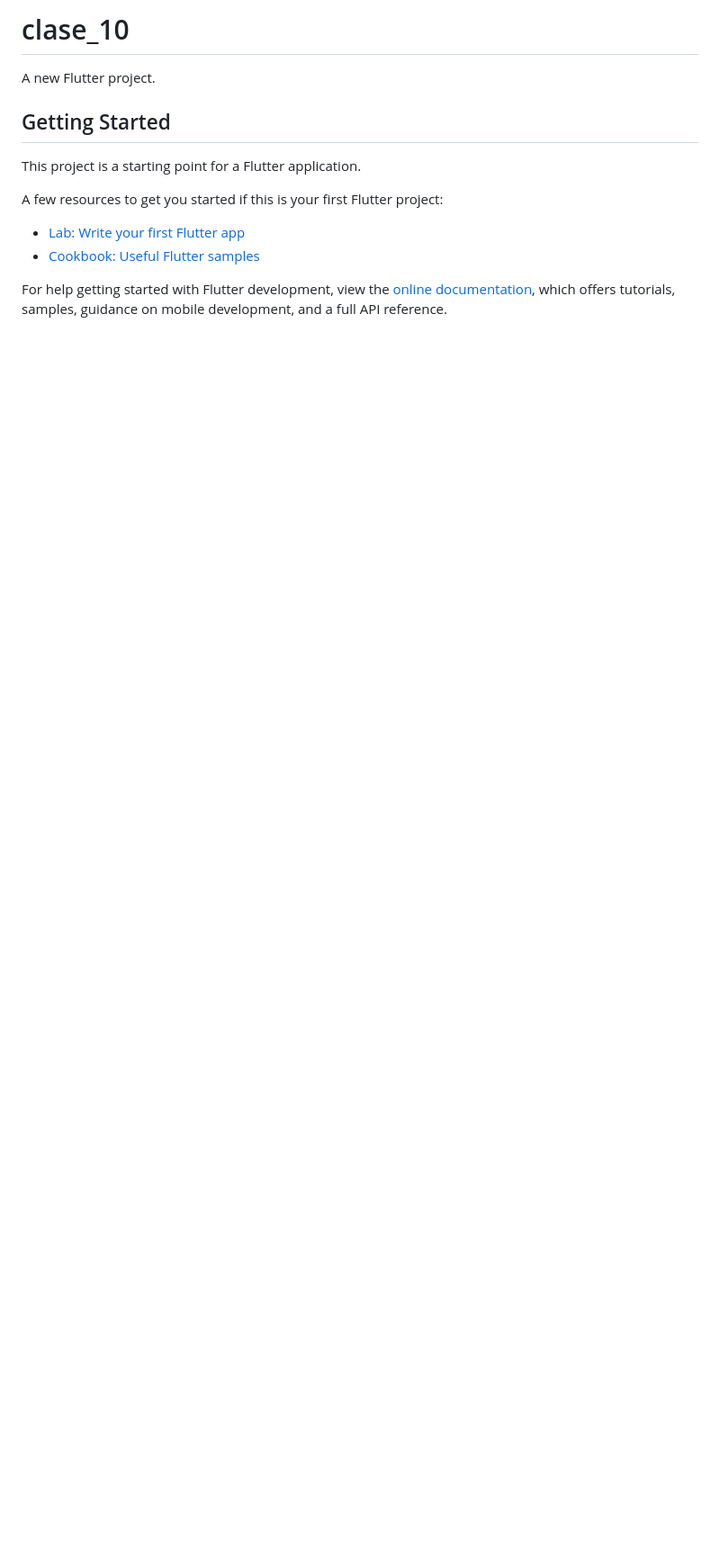
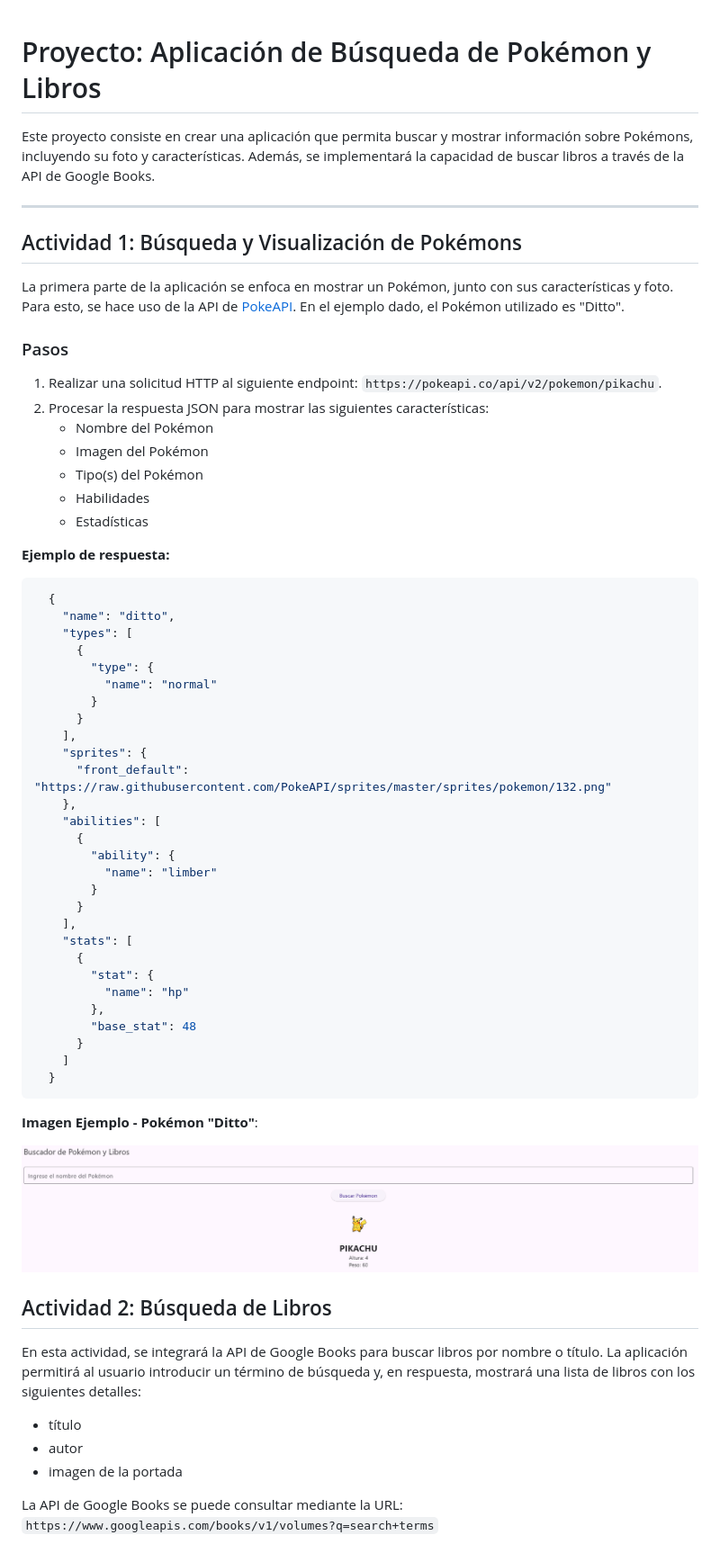
Before and after one commit to lennynT02/App-flutter-firts, a Markdown page: README.md, the part around the change printed below. Shown: that part at 90% size. GitHub-like rendering; pictures changed too: picture/poke.png (added); blank space fills up the shorter version.

Commit message:
update: Readme

````diff
--- a/README.md
+++ b/README.md
@@ -1,16 +1,68 @@
-# clase_10
 
-A new Flutter project.
+# Proyecto: Aplicación de Búsqueda de Pokémon y Libros
 
-## Getting Started
+Este proyecto consiste en crear una aplicación que permita buscar y mostrar información sobre Pokémons, incluyendo su foto y características. Además, se implementará la capacidad de buscar libros a través de la API de Google Books.
 
-This project is a starting point for a Flutter application.
+---
 
-A few resources to get you started if this is your first Flutter project:
+## Actividad 1: Búsqueda y Visualización de Pokémons
 
-- [Lab: Write your first Flutter app](https://docs.flutter.dev/get-started/codelab)
-- [Cookbook: Useful Flutter samples](https://docs.flutter.dev/cookbook)
+La primera parte de la aplicación se enfoca en mostrar un Pokémon, junto con sus características y foto. Para esto, se hace uso de la API de [PokeAPI](https://pokeapi.co/). En el ejemplo dado, el Pokémon utilizado es "Ditto".
 
-For help getting started with Flutter development, view the
-[online documentation](https://docs.flutter.dev/), which offers tutorials,
-samples, guidance on mobile development, and a full API reference.
+### Pasos
+
+1. Realizar una solicitud HTTP al siguiente endpoint: `https://pokeapi.co/api/v2/pokemon/pikachu`.
+2. Procesar la respuesta JSON para mostrar las siguientes características:
+   - Nombre del Pokémon
+   - Imagen del Pokémon
+   - Tipo(s) del Pokémon
+   - Habilidades
+   - Estadísticas
+
+**Ejemplo de respuesta:**
+
+```json
+  {
+    "name": "ditto",
+    "types": [
+      {
+        "type": {
+          "name": "normal"
+        }
+      }
+    ],
+    "sprites": {
+      "front_default": "https://raw.githubusercontent.com/PokeAPI/sprites/master/sprites/pokemon/132.png"
+    },
+    "abilities": [
+      {
+        "ability": {
+          "name": "limber"
+        }
+      }
+    ],
+    "stats": [
+      {
+        "stat": {
+          "name": "hp"
+        },
+        "base_stat": 48
+      }
+    ]
+  }
+```
+
+**Imagen Ejemplo - Pokémon "Ditto"**:
+
+![Pokemon](./picture/poke.png)
+
+## Actividad 2: Búsqueda de Libros
+
+En esta actividad, se integrará la API de Google Books para buscar libros por nombre o título. La aplicación permitirá al usuario introducir un término de búsqueda y, en respuesta, mostrará una lista de libros con los siguientes detalles:
+
+- título
+- autor
+- imagen de la portada
+
+La API de Google Books se puede consultar mediante la URL: `https://www.googleapis.com/books/v1/volumes?q=search+terms`
+
````
Also changed, not shown: other parts of README.md (+9 -0 lines), picture/libro.png (added).
